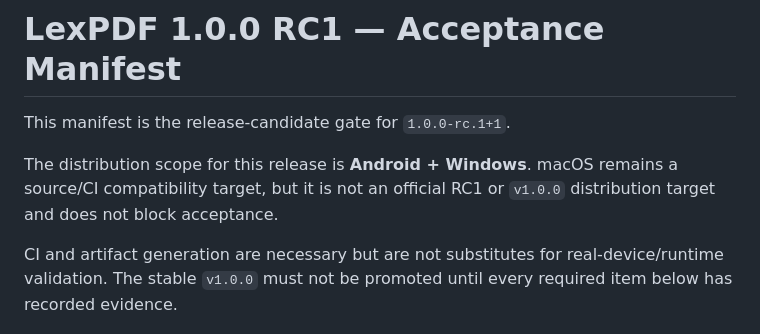
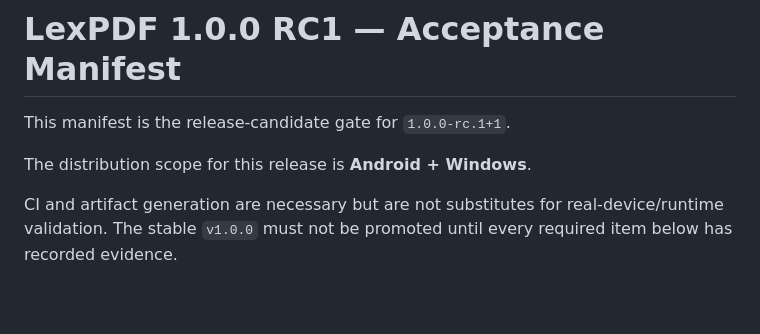
Before and after one commit to dellteixeira/lexpdf, a Markdown page: docs/RC1_ACCEPTANCE.md, the part around the change. GitHub-like rendering; blank space fills up the shorter version.

Commit message:
docs: remove retired platform from RC acceptance

```diff
--- a/docs/RC1_ACCEPTANCE.md
+++ b/docs/RC1_ACCEPTANCE.md
@@ -2,7 +2,7 @@
 
 This manifest is the release-candidate gate for `1.0.0-rc.1+1`.
 
-The distribution scope for this release is **Android + Windows**. macOS remains a source/CI compatibility target, but it is not an official RC1 or `v1.0.0` distribution target and does not block acceptance.
+The distribution scope for this release is **Android + Windows**.
 
 CI and artifact generation are necessary but are not substitutes for real-device/runtime validation. The stable `v1.0.0` must not be promoted until every required item below has recorded evidence.
 
```
